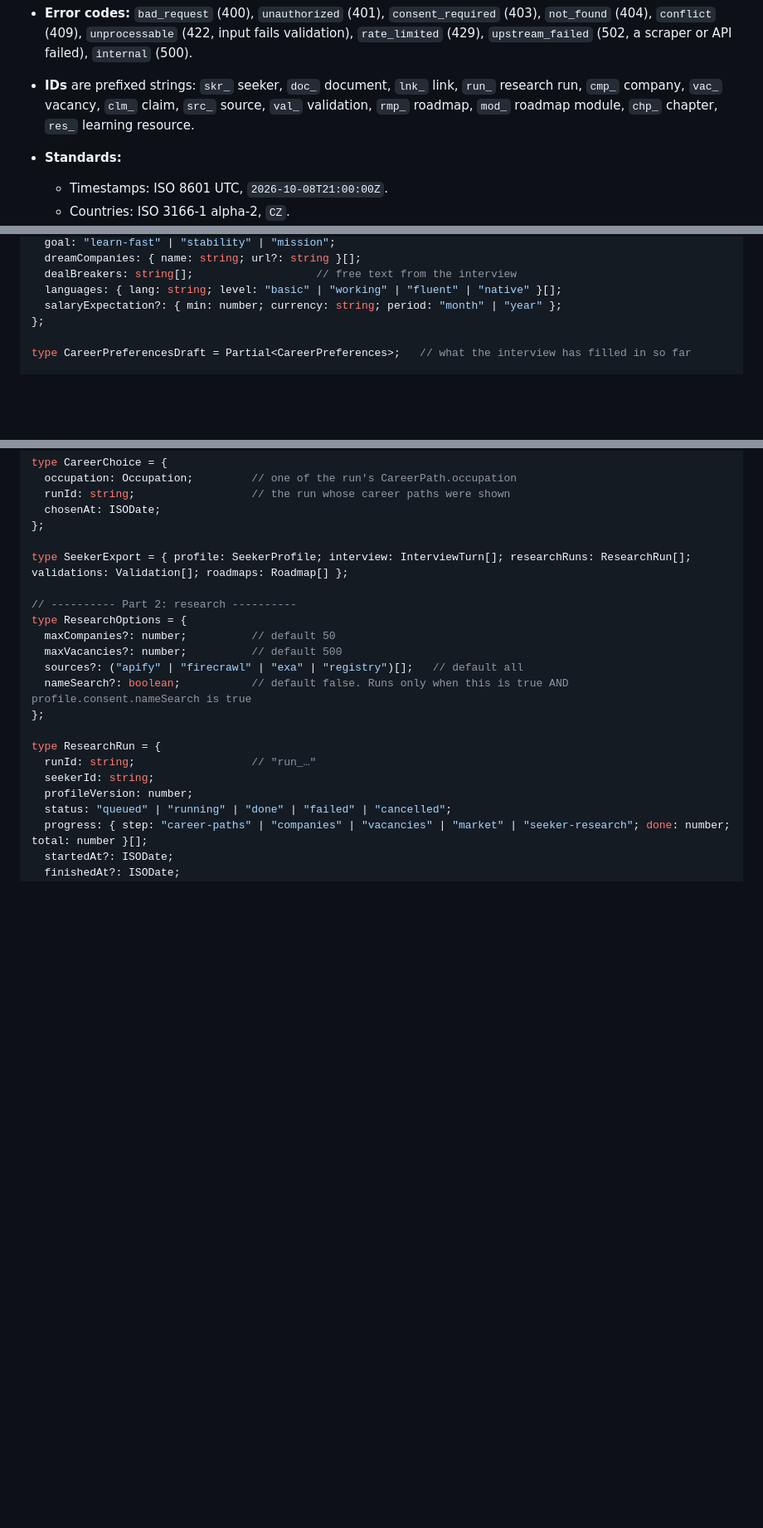
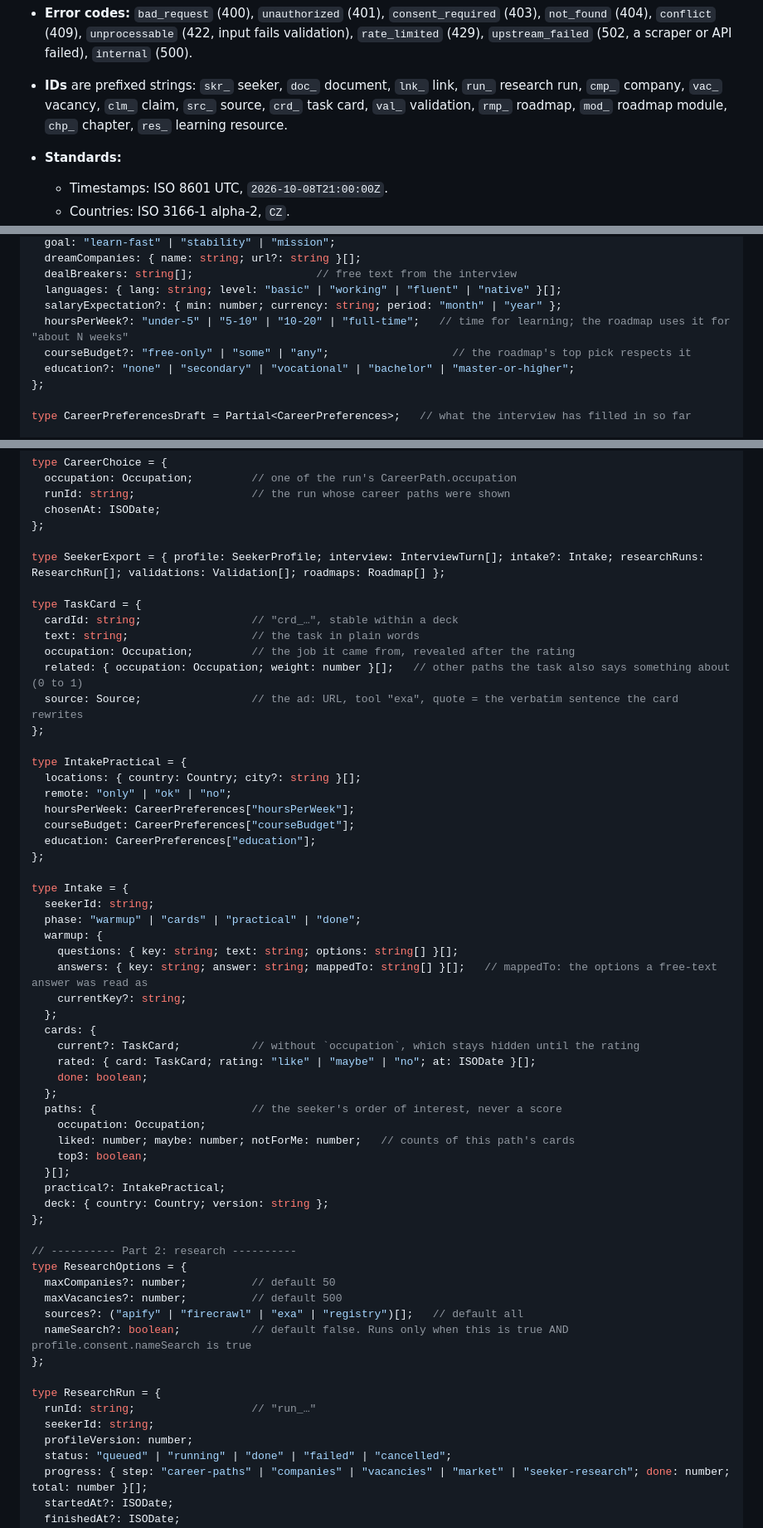
Before and after one commit to cufelix/Waymark, a Markdown page: API.md, 3 parts joined by grey strips. Shown at 83% size. GitHub-like rendering; blank space fills up the shorter version.

Commit message:
docs: guided intake contract (task cards, practical bits) for the new interview UI

```diff
--- a/API.md
+++ b/API.md
@@ -51,7 +51,7 @@ sequenceDiagram
 
   Lists add `meta.page`, `meta.pageSize`, `meta.total`, and take `?page=` and `?pageSize=` (max 100).
 - **Error codes:** `bad_request` (400), `unauthorized` (401), `consent_required` (403), `not_found` (404), `conflict` (409), `unprocessable` (422, input fails validation), `rate_limited` (429), `upstream_failed` (502, a scraper or API failed), `internal` (500).
-- **IDs** are prefixed strings: `skr_` seeker, `doc_` document, `lnk_` link, `run_` research run, `cmp_` company, `vac_` vacancy, `clm_` claim, `src_` source, `val_` validation, `rmp_` roadmap, `mod_` roadmap module, `chp_` chapter, `res_` learning resource.
+- **IDs** are prefixed strings: `skr_` seeker, `doc_` document, `lnk_` link, `run_` research run, `cmp_` company, `vac_` vacancy, `clm_` claim, `src_` source, `crd_` task card, `val_` validation, `rmp_` roadmap, `mod_` roadmap module, `chp_` chapter, `res_` learning resource.
 - **Standards:**
   - Timestamps: ISO 8601 UTC, `2026-10-08T21:00:00Z`.
   - Countries: ISO 3166-1 alpha-2, `CZ`.
@@ -248,6 +272,9 @@ type CareerPreferences = {
   dealBreakers: string[];                   // free text from the interview
   languages: { lang: string; level: "basic" | "working" | "fluent" | "native" }[];
   salaryExpectation?: { min: number; currency: string; period: "month" | "year" };
+  hoursPerWeek?: "under-5" | "5-10" | "10-20" | "full-time";   // time for learning; the roadmap uses it for "about N weeks"
+  courseBudget?: "free-only" | "some" | "any";                   // the roadmap's top pick respects it
+  education?: "none" | "secondary" | "vocational" | "bachelor" | "master-or-higher";
 };
 
 type CareerPreferencesDraft = Partial<CareerPreferences>;   // what the interview has filled in so far
@@ -291,7 +318,45 @@ type CareerChoice = {
   chosenAt: ISODate;
 };
 
-type SeekerExport = { profile: SeekerProfile; interview: InterviewTurn[]; researchRuns: ResearchRun[]; validations: Validation[]; roadmaps: Roadmap[] };
+type SeekerExport = { profile: SeekerProfile; interview: InterviewTurn[]; intake?: Intake; researchRuns: ResearchRun[]; validations: Validation[]; roadmaps: Roadmap[] };
+
+type TaskCard = {
+  cardId: string;                 // "crd_…", stable within a deck
+  text: string;                   // the task in plain words
+  occupation: Occupation;         // the job it came from, revealed after the rating
+  related: { occupation: Occupation; weight: number }[];   // other paths the task also says something about (0 to 1)
+  source: Source;                 // the ad: URL, tool "exa", quote = the verbatim sentence the card rewrites
+};
+
+type IntakePractical = {
+  locations: { country: Country; city?: string }[];
+  remote: "only" | "ok" | "no";
+  hoursPerWeek: CareerPreferences["hoursPerWeek"];
+  courseBudget: CareerPreferences["courseBudget"];
+  education: CareerPreferences["education"];
+};
+
+type Intake = {
+  seekerId: string;
+  phase: "warmup" | "cards" | "practical" | "done";
+  warmup: {
+    questions: { key: string; text: string; options: string[] }[];
+    answers: { key: string; answer: string; mappedTo: string[] }[];   // mappedTo: the options a free-text answer was read as
+    currentKey?: string;
+  };
+  cards: {
+    current?: TaskCard;           // without `occupation`, which stays hidden until the rating
+    rated: { card: TaskCard; rating: "like" | "maybe" | "no"; at: ISODate }[];
+    done: boolean;
+  };
+  paths: {                        // the seeker's order of interest, never a score
+    occupation: Occupation;
+    liked: number; maybe: number; notForMe: number;   // counts of this path's cards
+    top3: boolean;
+  }[];
+  practical?: IntakePractical;
+  deck: { country: Country; version: string };
+};
 
 // ---------- Part 2: research ----------
 type ResearchOptions = {
```
Also changed, not shown: other parts of API.md (+24 -0 lines), PLAN.md (+1 -0 lines).
